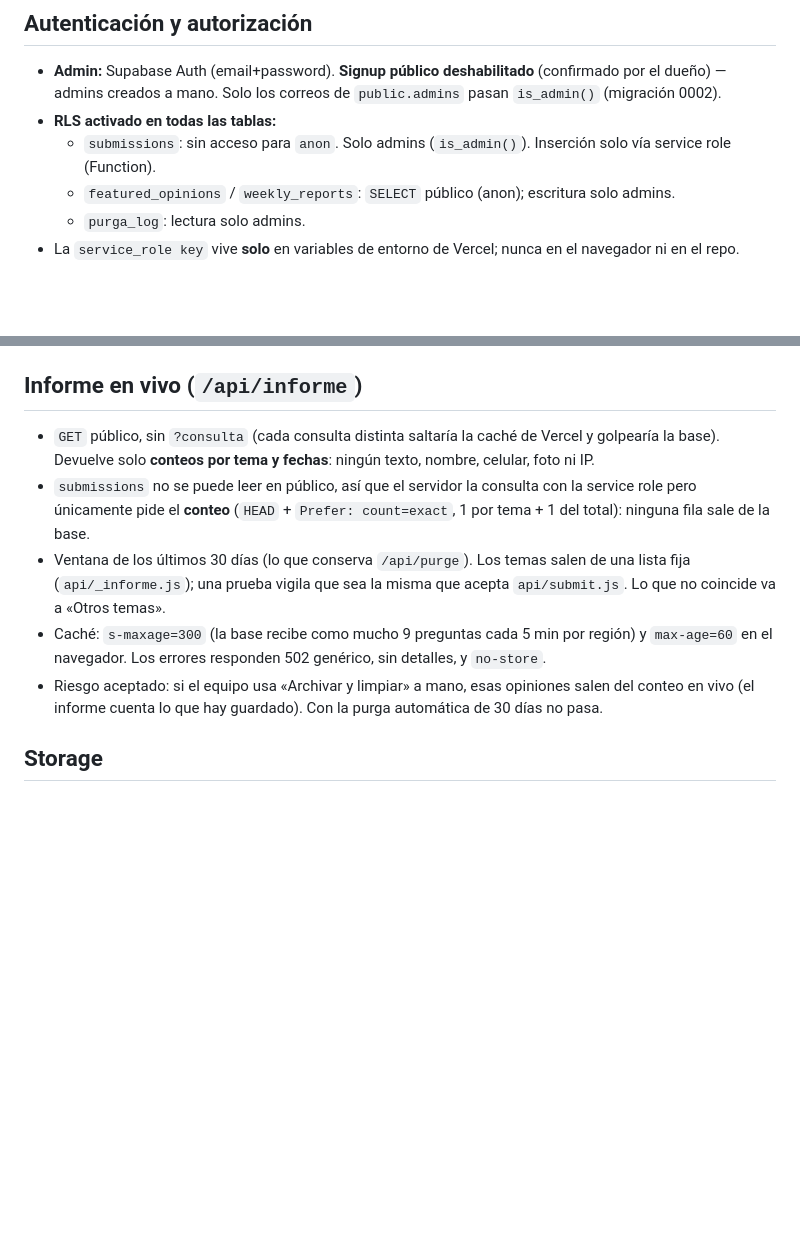
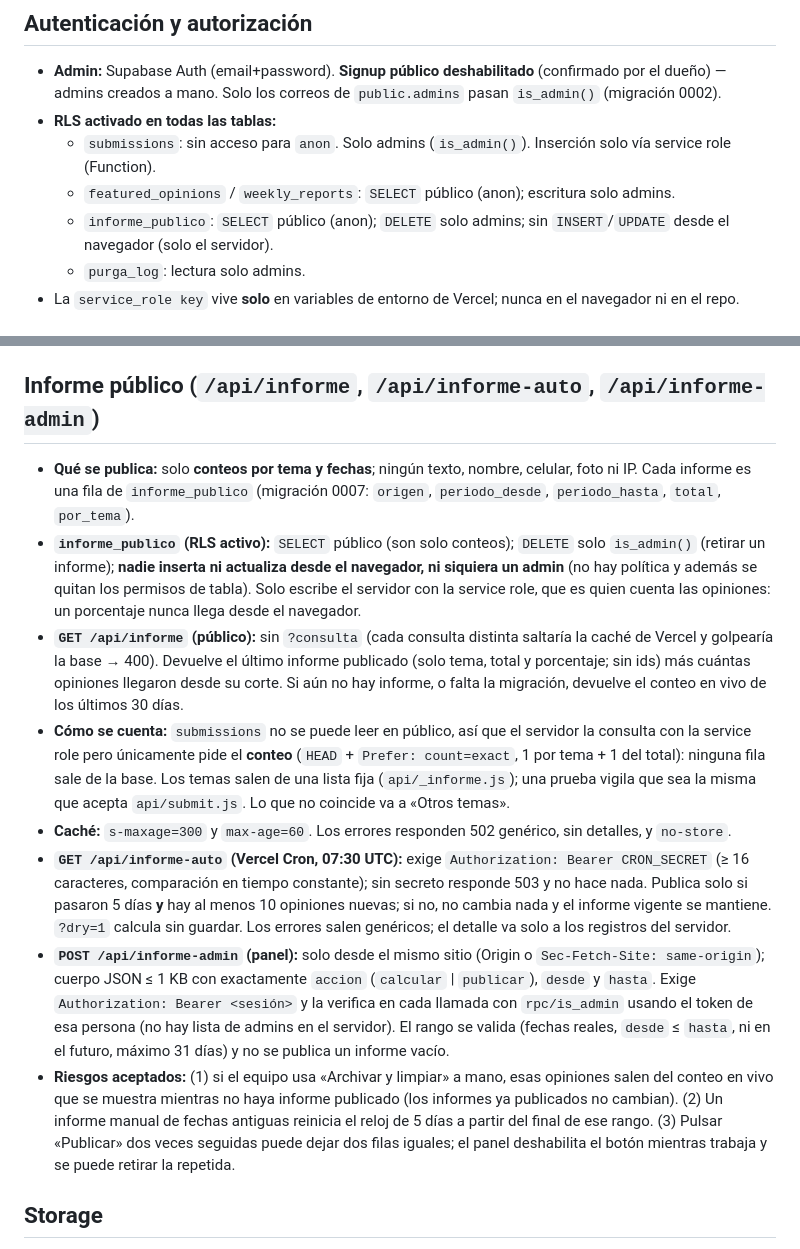
Before and after one commit to Loan-ix0522/somosaurora, a Markdown page: docs/loanix/SECURITY.md, 2 parts joined by grey strips. GitHub-like rendering; blank space fills up the shorter version.

```diff
--- a/docs/loanix/SECURITY.md
+++ b/docs/loanix/SECURITY.md
@@ -15,6 +15,7 @@ Clasificación de riesgo LOAN-IX: **HIGH** (formulario público + panel admin +
 - **RLS activado en todas las tablas:**
   - `submissions`: sin acceso para `anon`. Solo admins (`is_admin()`). Inserción solo vía service role (Function).
   - `featured_opinions` / `weekly_reports`: `SELECT` público (anon); escritura solo admins.
+  - `informe_publico`: `SELECT` público (anon); `DELETE` solo admins; sin `INSERT`/`UPDATE` desde el navegador (solo el servidor).
   - `purga_log`: lectura solo admins.
 - La `service_role key` vive **solo** en variables de entorno de Vercel; nunca en el navegador ni en el repo.
 
@@ -51,12 +52,15 @@ Capas (ninguna es infalible; juntas suben mucho el costo):
 - No cuenta `/admin`, ni User-Agents de bots (además del bloqueo de `vercel.json`).
 - Riesgo aceptado: alguien con un navegador real puede inflar el conteo cambiando el código anónimo; es una estadística, no un control. Si pasa, poner un límite de tasa a `/api/track` en el Firewall de Vercel.
 
-## Informe en vivo (`/api/informe`)
-- `GET` público, sin `?consulta` (cada consulta distinta saltaría la caché de Vercel y golpearía la base). Devuelve solo **conteos por tema y fechas**: ningún texto, nombre, celular, foto ni IP.
-- `submissions` no se puede leer en público, así que el servidor la consulta con la service role pero únicamente pide el **conteo** (`HEAD` + `Prefer: count=exact`, 1 por tema + 1 del total): ninguna fila sale de la base.
-- Ventana de los últimos 30 días (lo que conserva `/api/purge`). Los temas salen de una lista fija (`api/_informe.js`); una prueba vigila que sea la misma que acepta `api/submit.js`. Lo que no coincide va a «Otros temas».
-- Caché: `s-maxage=300` (la base recibe como mucho 9 preguntas cada 5 min por región) y `max-age=60` en el navegador. Los errores responden 502 genérico, sin detalles, y `no-store`.
-- Riesgo aceptado: si el equipo usa «Archivar y limpiar» a mano, esas opiniones salen del conteo en vivo (el informe cuenta lo que hay guardado). Con la purga automática de 30 días no pasa.
+## Informe público (`/api/informe`, `/api/informe-auto`, `/api/informe-admin`)
+- **Qué se publica:** solo **conteos por tema y fechas**; ningún texto, nombre, celular, foto ni IP. Cada informe es una fila de `informe_publico` (migración 0007: `origen`, `periodo_desde`, `periodo_hasta`, `total`, `por_tema`).
+- **`informe_publico` (RLS activo):** `SELECT` público (son solo conteos); `DELETE` solo `is_admin()` (retirar un informe); **nadie inserta ni actualiza desde el navegador, ni siquiera un admin** (no hay política y además se quitan los permisos de tabla). Solo escribe el servidor con la service role, que es quien cuenta las opiniones: un porcentaje nunca llega desde el navegador.
+- **`GET /api/informe` (público):** sin `?consulta` (cada consulta distinta saltaría la caché de Vercel y golpearía la base → 400). Devuelve el último informe publicado (solo tema, total y porcentaje; sin ids) más cuántas opiniones llegaron desde su corte. Si aún no hay informe, o falta la migración, devuelve el conteo en vivo de los últimos 30 días.
+- **Cómo se cuenta:** `submissions` no se puede leer en público, así que el servidor la consulta con la service role pero únicamente pide el **conteo** (`HEAD` + `Prefer: count=exact`, 1 por tema + 1 del total): ninguna fila sale de la base. Los temas salen de una lista fija (`api/_informe.js`); una prueba vigila que sea la misma que acepta `api/submit.js`. Lo que no coincide va a «Otros temas».
+- **Caché:** `s-maxage=300` y `max-age=60`. Los errores responden 502 genérico, sin detalles, y `no-store`.
+- **`GET /api/informe-auto` (Vercel Cron, 07:30 UTC):** exige `Authorization: Bearer CRON_SECRET` (≥ 16 caracteres, comparación en tiempo constante); sin secreto responde 503 y no hace nada. Publica solo si pasaron 5 días **y** hay al menos 10 opiniones nuevas; si no, no cambia nada y el informe vigente se mantiene. `?dry=1` calcula sin guardar. Los errores salen genéricos; el detalle va solo a los registros del servidor.
+- **`POST /api/informe-admin` (panel):** solo desde el mismo sitio (Origin o `Sec-Fetch-Site: same-origin`); cuerpo JSON ≤ 1 KB con exactamente `accion` (`calcular` | `publicar`), `desde` y `hasta`. Exige `Authorization: Bearer <sesión>` y la verifica en cada llamada con `rpc/is_admin` usando el token de esa persona (no hay lista de admins en el servidor). El rango se valida (fechas reales, `desde` ≤ `hasta`, ni en el futuro, máximo 31 días) y no se publica un informe vacío.
+- **Riesgos aceptados:** (1) si el equipo usa «Archivar y limpiar» a mano, esas opiniones salen del conteo en vivo que se muestra mientras no haya informe publicado (los informes ya publicados no cambian). (2) Un informe manual de fechas antiguas reinicia el reloj de 5 días a partir del final de ese rango. (3) Pulsar «Publicar» dos veces seguidas puede dejar dos filas iguales; el panel deshabilita el botón mientras trabaja y se puede retirar la repetida.
 
 ## Storage
 - Bucket `evidencias` **privado**. Subidas solo vía service role. Las fotos no se exponen públicamente; el admin las abre con URL firmada de 120 s.
```
Also changed, not shown: README.md (+24 -7 lines), docs/loanix/DATA_MODEL.md (+16 -1 lines).
